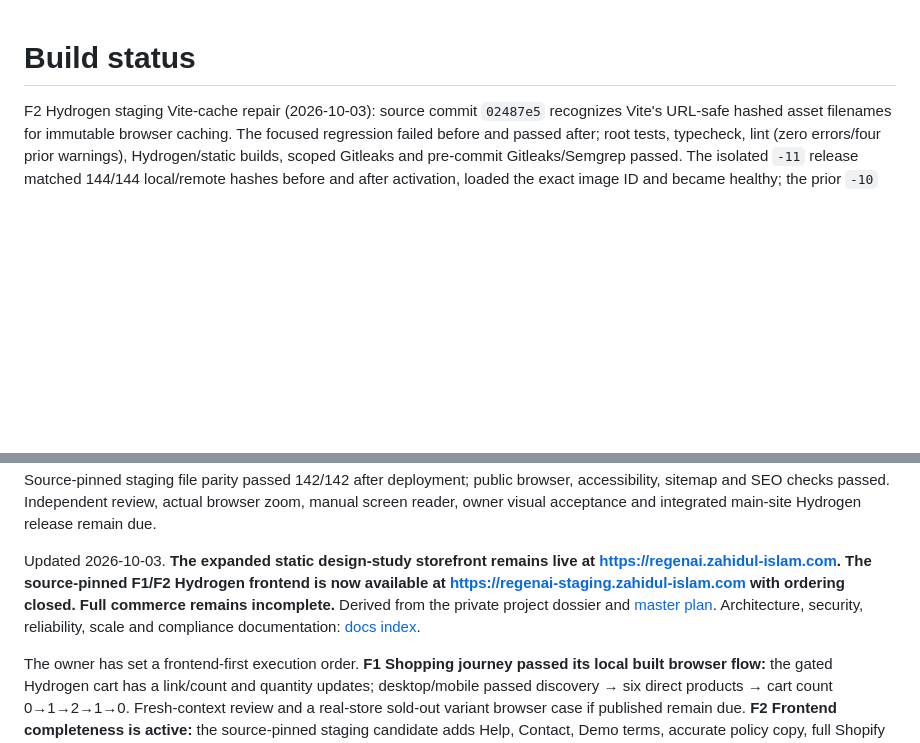
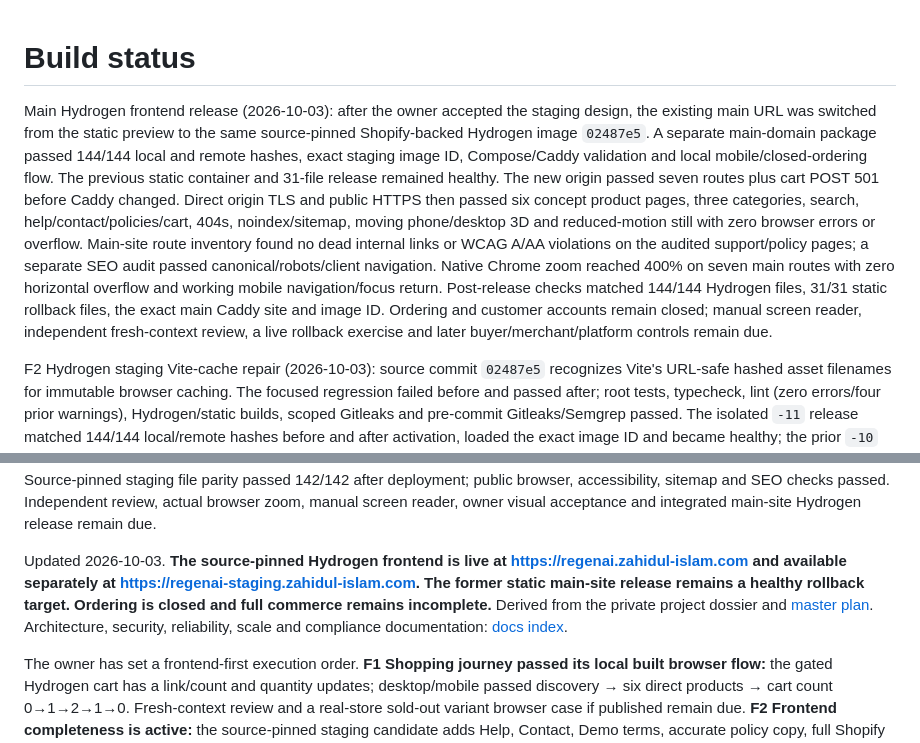
Before and after one commit to Zahidulislam2222/regenai, a Markdown page: docs/BUILD-STATUS.md, 2 parts joined by grey strips. Drawn GitHub-style; blank space fills up the shorter version.

Commit message:
docs: record live Hydrogen frontend release

```diff
--- a/docs/BUILD-STATUS.md
+++ b/docs/BUILD-STATUS.md
@@ -1,4 +1,6 @@
 # Build status
+
+Main Hydrogen frontend release (2026-10-03): after the owner accepted the staging design, the existing main URL was switched from the static preview to the same source-pinned Shopify-backed Hydrogen image `02487e5`. A separate main-domain package passed 144/144 local and remote hashes, exact staging image ID, Compose/Caddy validation and local mobile/closed-ordering flow. The previous static container and 31-file release remained healthy. The new origin passed seven routes plus cart POST 501 before Caddy changed. Direct origin TLS and public HTTPS then passed six concept product pages, three categories, search, help/contact/policies/cart, 404s, noindex/sitemap, moving phone/desktop 3D and reduced-motion still with zero browser errors or overflow. Main-site route inventory found no dead internal links or WCAG A/AA violations on the audited support/policy pages; a separate SEO audit passed canonical/robots/client navigation. Native Chrome zoom reached 400% on seven main routes with zero horizontal overflow and working mobile navigation/focus return. Post-release checks matched 144/144 Hydrogen files, 31/31 static rollback files, the exact main Caddy site and image ID. Ordering and customer accounts remain closed; manual screen reader, independent fresh-context review, a live rollback exercise and later buyer/merchant/platform controls remain due.
 
 F2 Hydrogen staging Vite-cache repair (2026-10-03): source commit `02487e5` recognizes Vite's URL-safe hashed asset filenames for immutable browser caching. The focused regression failed before and passed after; root tests, typecheck, lint (zero errors/four prior warnings), Hydrogen/static builds, scoped Gitleaks and pre-commit Gitleaks/Semgrep passed. The isolated `-11` release matched 144/144 local/remote hashes before and after activation, loaded the exact image ID and became healthy; the prior `-10` release remains for rollback. Public HTTPS returned an immutable cache header for the real `ProductScene-Dt7uuRmH.js`, while HTML remained private/no-store/no-transform and the gzip model remained immutable. Eleven routes, closed cart POST 501, SEO/sitemap, moving canvas at 390px/1280px, reduced-motion still and no browser errors/overflow passed. One repeat-visit browser run transferred zero bytes for the module and model on visit two; scene readiness was 6.1s then 5.7s. That proves browser reuse, not consistent first-load acceleration or Cloudflare edge cache hits.
 
@@ -12,7 +14,7 @@ Public static animation repair (2026-10-03): source commit `fb97211` replaced th
 
 Earlier F2 lab check (2026-10-03): the Shopify-transformed 800px WebP hero poster transferred about 17.8 KiB; repeated local 390px/1.6 Mbps/150ms/4x CPU runs measured homepage LCP 1.680–1.876s, down from the original 6.392–6.444s, with CLS 0.014. A Chrome click from the local Contact page opened the public professional profile. Built enabled and closed ordering profiles passed the desktop/mobile cart and HTTP 501 rejection flows. Workspace typecheck, lint (four existing warnings), 126 storefront unit passes and one Windows-specific skip, Hydrogen/static builds, scoped app/unit Gitleaks and whitespace checks passed. Source-pinned staging file parity passed 142/142 after deployment; public browser, accessibility, sitemap and SEO checks passed. Independent review, actual browser zoom, manual screen reader, owner visual acceptance and integrated main-site Hydrogen release remain due.
 
-Updated 2026-10-03. **The expanded static design-study storefront remains live at https://regenai.zahidul-islam.com. The source-pinned F1/F2 Hydrogen frontend is now available at https://regenai-staging.zahidul-islam.com with ordering closed. Full commerce remains incomplete.** Derived from the private project dossier and [master plan](../PROJECT_PLAN.md). Architecture, security, reliability, scale and compliance documentation: [docs index](README.md).
+Updated 2026-10-03. **The source-pinned Hydrogen frontend is live at https://regenai.zahidul-islam.com and available separately at https://regenai-staging.zahidul-islam.com. The former static main-site release remains a healthy rollback target. Ordering is closed and full commerce remains incomplete.** Derived from the private project dossier and [master plan](../PROJECT_PLAN.md). Architecture, security, reliability, scale and compliance documentation: [docs index](README.md).
 
 The owner has set a frontend-first execution order. **F1 Shopping journey passed its local built browser flow:** the gated Hydrogen cart has a link/count and quantity updates; desktop/mobile passed discovery → six direct products → cart count 0→1→2→1→0. Fresh-context review and a real-store sold-out variant browser case if published remain due. **F2 Frontend completeness is active:** the source-pinned staging candidate adds Help, Contact, Demo terms, accurate policy copy, full Shopify homepage sections and canonical SEO links. The public staging check passed 11 mobile routes with no broken internal links, page errors, overflow or automated support-page WCAG A/AA violations; 390/1280px normal motion and 390px reduced motion passed, cart POST returned 501, all 23 sitemap URLs returned 200, SEO checks passed, and clean Chromium reported zero page errors. Cloudflare preserved `private, no-store, no-transform` on HTML and no longer injected its beacon in the inspected browser DOM. Seven routes subsequently passed native browser zoom at 400% without horizontal overflow. Manual screen reader, independent review, owner visual acceptance and main-site release remain due. Buyer-platform checkout/account, merchant app/Functions, production controls and integrated release follow the frontend block. The main public site still has read-only design-study products and a closed cart; its `/contact` route returned 404 in the latest public Chrome inventory.
 
```
Also changed, not shown: PROJECT_PLAN.md (+4 -4 lines).
